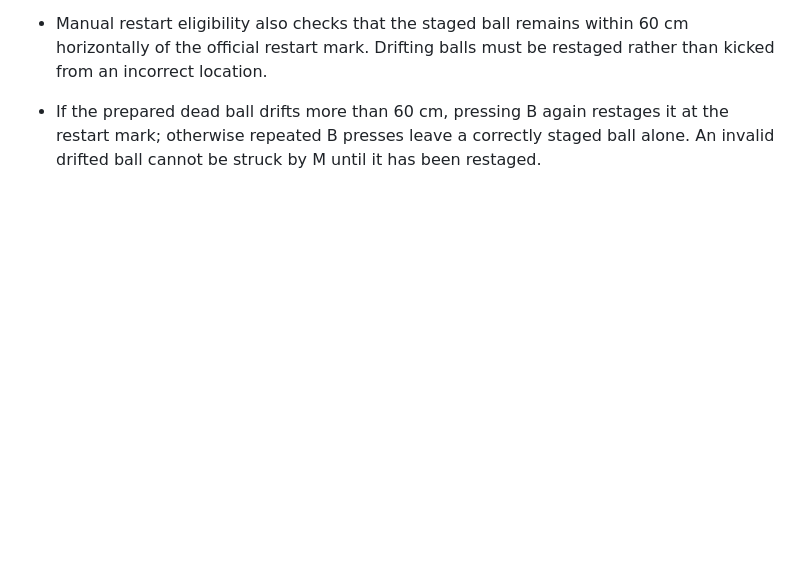
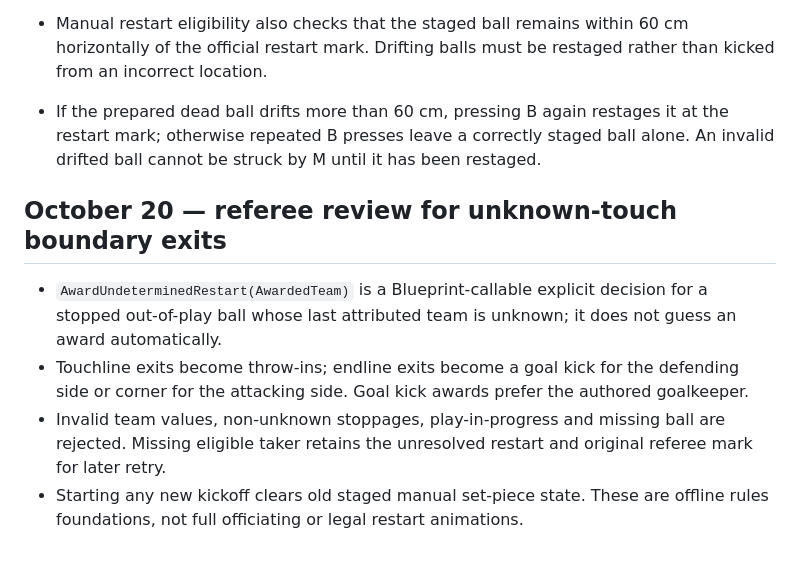
Before and after one commit to leoncresham-arch/sports-arcade, a Markdown page: unreal/docs/native-match-foundation.md, the part around the change. Drawn GitHub-style; blank space fills up the shorter version.

Commit message:
Document explicit unknown-touch referee decisions and kickoff staging isolation

```diff
--- a/unreal/docs/native-match-foundation.md
+++ b/unreal/docs/native-match-foundation.md
@@ -80,3 +80,10 @@ Extract match clock and refereeing into testable game state for replication, add
 - Manual restart eligibility also checks that the staged ball remains within 60 cm horizontally of the official restart mark. Drifting balls must be restaged rather than kicked from an incorrect location.
 
 - If the prepared dead ball drifts more than 60 cm, pressing B again restages it at the restart mark; otherwise repeated B presses leave a correctly staged ball alone. An invalid drifted ball cannot be struck by M until it has been restaged.
+
+
+## October 20 — referee review for unknown-touch boundary exits
+- `AwardUndeterminedRestart(AwardedTeam)` is a Blueprint-callable explicit decision for a stopped out-of-play ball whose last attributed team is unknown; it does not guess an award automatically.
+- Touchline exits become throw-ins; endline exits become a goal kick for the defending side or corner for the attacking side. Goal kick awards prefer the authored goalkeeper.
+- Invalid team values, non-unknown stoppages, play-in-progress and missing ball are rejected. Missing eligible taker retains the unresolved restart and original referee mark for later retry.
+- Starting any new kickoff clears old staged manual set-piece state. These are offline rules foundations, not full officiating or legal restart animations.
```
